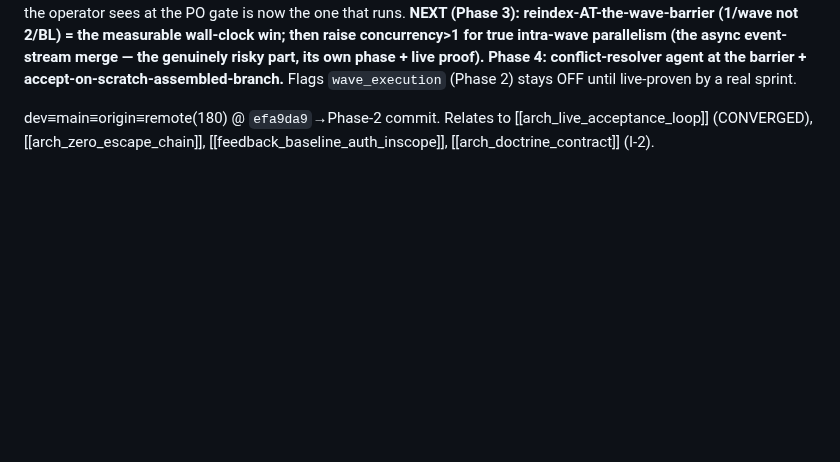
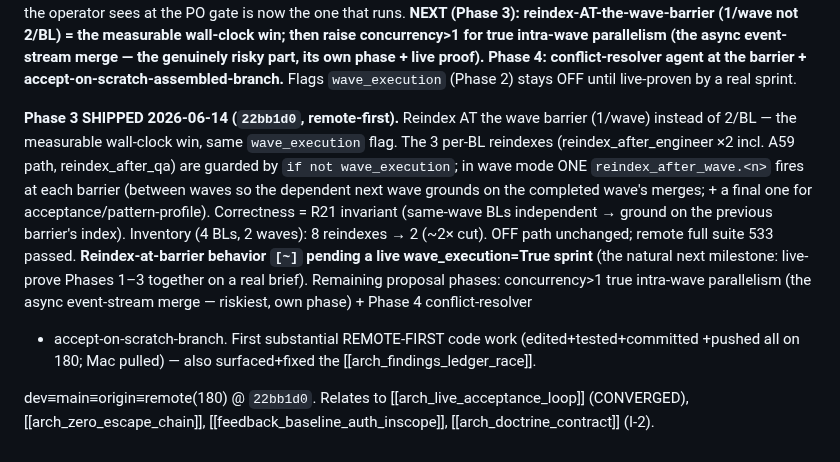
Before and after one commit to eugene-goldberg/agentic-skills, a Markdown page: .claude/memory/arch_inventory_run_and_wave_proposal.md, the part around the change. Rendered like a GitHub page; blank space fills up the shorter version.

Commit message:
docs(memory): wave Phase 3 (reindex-at-barrier) shipped 22bb1d0
Co-Authored-By: Claude Opus 4.8 (1M context) <noreply@anthropic.com>

```diff
--- a/.claude/memory/arch_inventory_run_and_wave_proposal.md
+++ b/.claude/memory/arch_inventory_run_and_wave_proposal.md
@@ -78,6 +78,20 @@ risky part, its own phase + live proof). Phase 4: conflict-resolver agent at the
 accept-on-scratch-assembled-branch.** Flags `wave_execution` (Phase 2) stays OFF until
 live-proven by a real sprint.
 
-dev≡main≡origin≡remote(180) @ `efa9da9`→Phase-2 commit. Relates to [[arch_live_acceptance_loop]]
+**Phase 3 SHIPPED 2026-06-14 (`22bb1d0`, remote-first).** Reindex AT the wave barrier
+(1/wave) instead of 2/BL — the measurable wall-clock win, same `wave_execution` flag. The 3
+per-BL reindexes (reindex_after_engineer ×2 incl. A59 path, reindex_after_qa) are guarded by
+`if not wave_execution`; in wave mode ONE `reindex_after_wave.<n>` fires at each barrier
+(between waves so the dependent next wave grounds on the completed wave's merges; + a final
+one for acceptance/pattern-profile). Correctness = R21 invariant (same-wave BLs independent →
+ground on the previous barrier's index). Inventory (4 BLs, 2 waves): 8 reindexes → 2 (~2×
+cut). OFF path unchanged; remote full suite 533 passed. **Reindex-at-barrier behavior `[~]`
+pending a live wave_execution=True sprint** (the natural next milestone: live-prove Phases
+1–3 together on a real brief). Remaining proposal phases: concurrency>1 true intra-wave
+parallelism (the async event-stream merge — riskiest, own phase) + Phase 4 conflict-resolver
++ accept-on-scratch-branch. First substantial REMOTE-FIRST code work (edited+tested+committed
++pushed all on 180; Mac pulled) — also surfaced+fixed the [[arch_findings_ledger_race]].
+
+dev≡main≡origin≡remote(180) @ `22bb1d0`. Relates to [[arch_live_acceptance_loop]]
 (CONVERGED), [[arch_zero_escape_chain]], [[feedback_baseline_auth_inscope]],
 [[arch_doctrine_contract]] (I-2).
```
